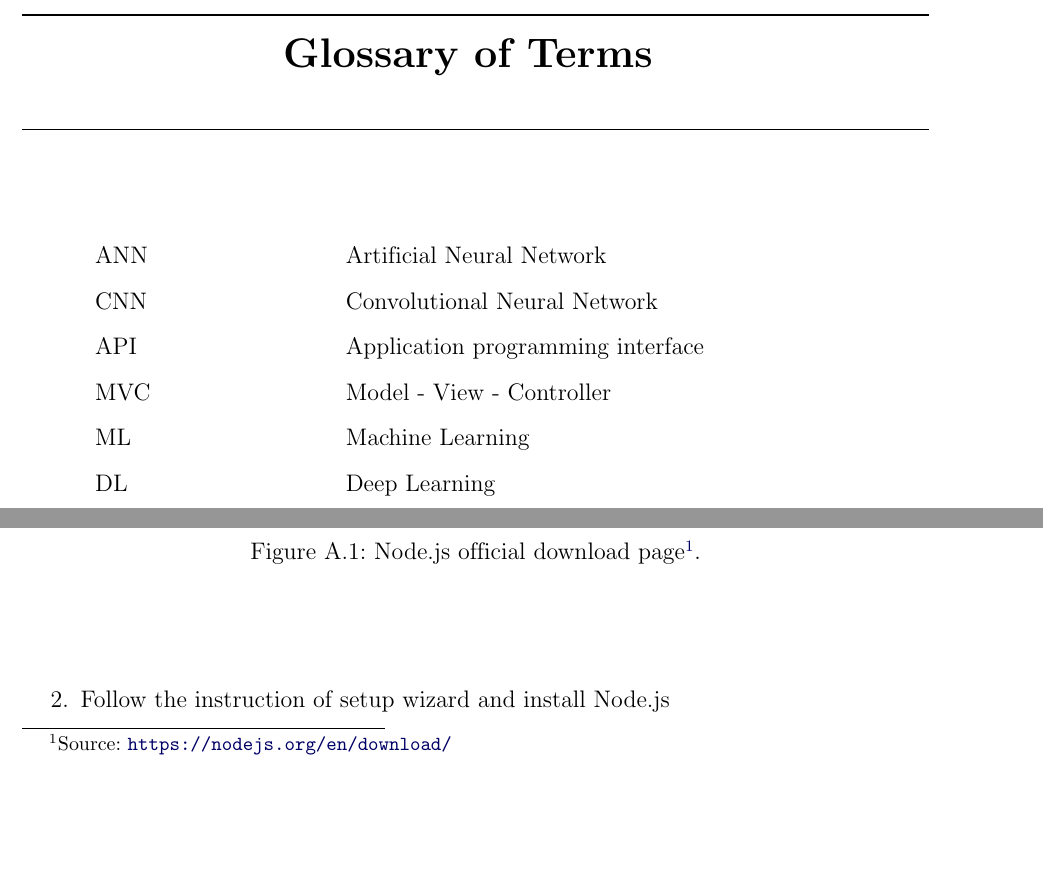
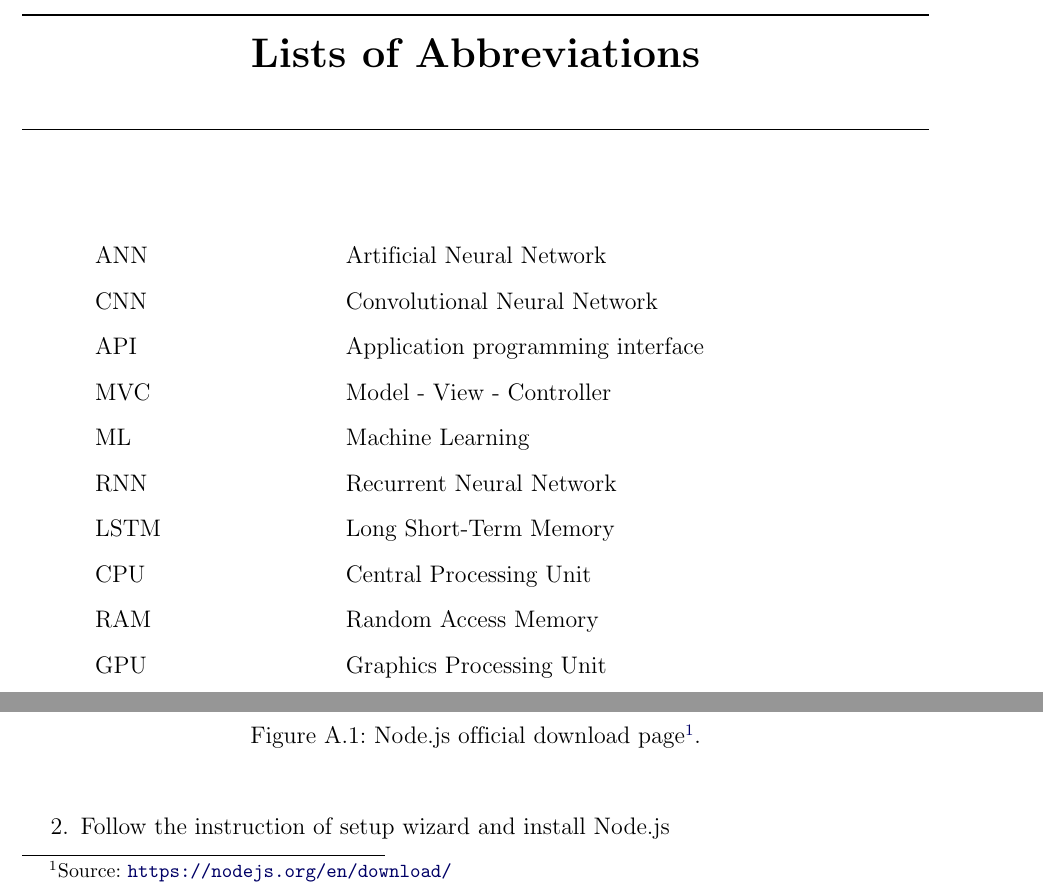
Before and after one commit to dalo2903/godeyes-thesis-report, a LaTeX thesis (Thesis.tex, which reads AppendixA.tex): two parts of pages 11 and 109 of 137, joined at a grey line, cut at the place of the change, the shorter picture padded with empty space. Compiled offline with pdfLaTeX; a LaTeX package or settings file that is missing is left out; an older LaTeX class or package is replaced by its successor.

Commit message:
Fix bugs

```diff
--- a/AppendixA.tex
+++ b/AppendixA.tex
@@ -11,6 +11,7 @@
 	      	\end{figure}
 	      \end{center}
 	      \footnotetext{Source: \url{https://nodejs.org/en/download/}}
+			\vspace{-1cm}
 	\item Follow the instruction of setup wizard and install Node.js
 	      \begin{center}
 	      	\begin{figure}[H]
--- a/Thesis.tex
+++ b/Thesis.tex
@@ -72,7 +72,7 @@ Vũ Minh Trí, Võ Tuấn Kiệt, Phạm Hồng Thái, Đinh Duy Kha, Nguyễn K
 
 \cleardoublepage
 
-\chapter*{Glossary of Terms }
+\chapter*{Lists of Abbreviations}
 
 {\renewcommand{\arraystretch}{1.5}
 \begin{table}[H]
@@ -82,7 +82,12 @@ Vũ Minh Trí, Võ Tuấn Kiệt, Phạm Hồng Thái, Đinh Duy Kha, Nguyễn K
      API & Application programming interface\\
      MVC & Model - View - Controller\\
      ML  & Machine Learning\\
-     DL & Deep Learning \\
+     RNN & Recurrent Neural Network \\
+     LSTM & Long Short-Term Memory \\
+     CPU & Central Processing Unit \\
+     RAM & Random Access Memory  \\
+     GPU & Graphics Processing Unit \\
+
 	\end{tabular}
 \end{table}
 
```
Also changed, not shown: Chapter2.tex (+2 -1 lines), AppendixA.tex (10 more changed lines).
